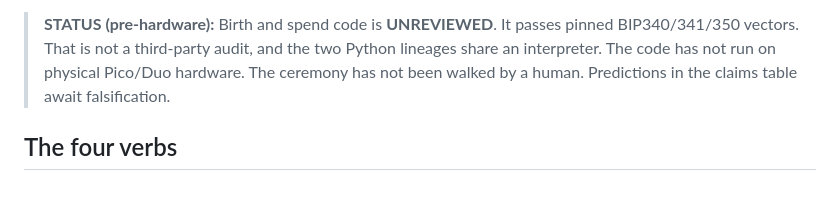
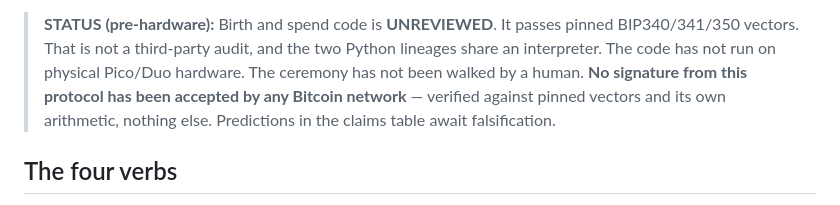
Before and after one commit to hambomyers/dice-math-steel, a Markdown page: README.md, the part around the change. Drawn GitHub-style.

```diff
--- a/README.md
+++ b/README.md
@@ -25,8 +25,10 @@ generated weak randomness for five years.*
 > It passes pinned BIP340/341/350 vectors. That is not a third-party
 > audit, and the two Python lineages share an interpreter. The code
 > has not run on physical Pico/Duo hardware. The ceremony has not
-> been walked by a human. Predictions in the claims table await
-> falsification.
+> been walked by a human. **No signature from this protocol has
+> been accepted by any Bitcoin network** — verified against pinned
+> vectors and its own arithmetic, nothing else. Predictions in the
+> claims table await falsification.
 
 ## The four verbs
 
```
Also changed, not shown: CHANGELOG.md (+3 -0 lines), docs/rehearsal-signet.md (+12 -4 lines).
